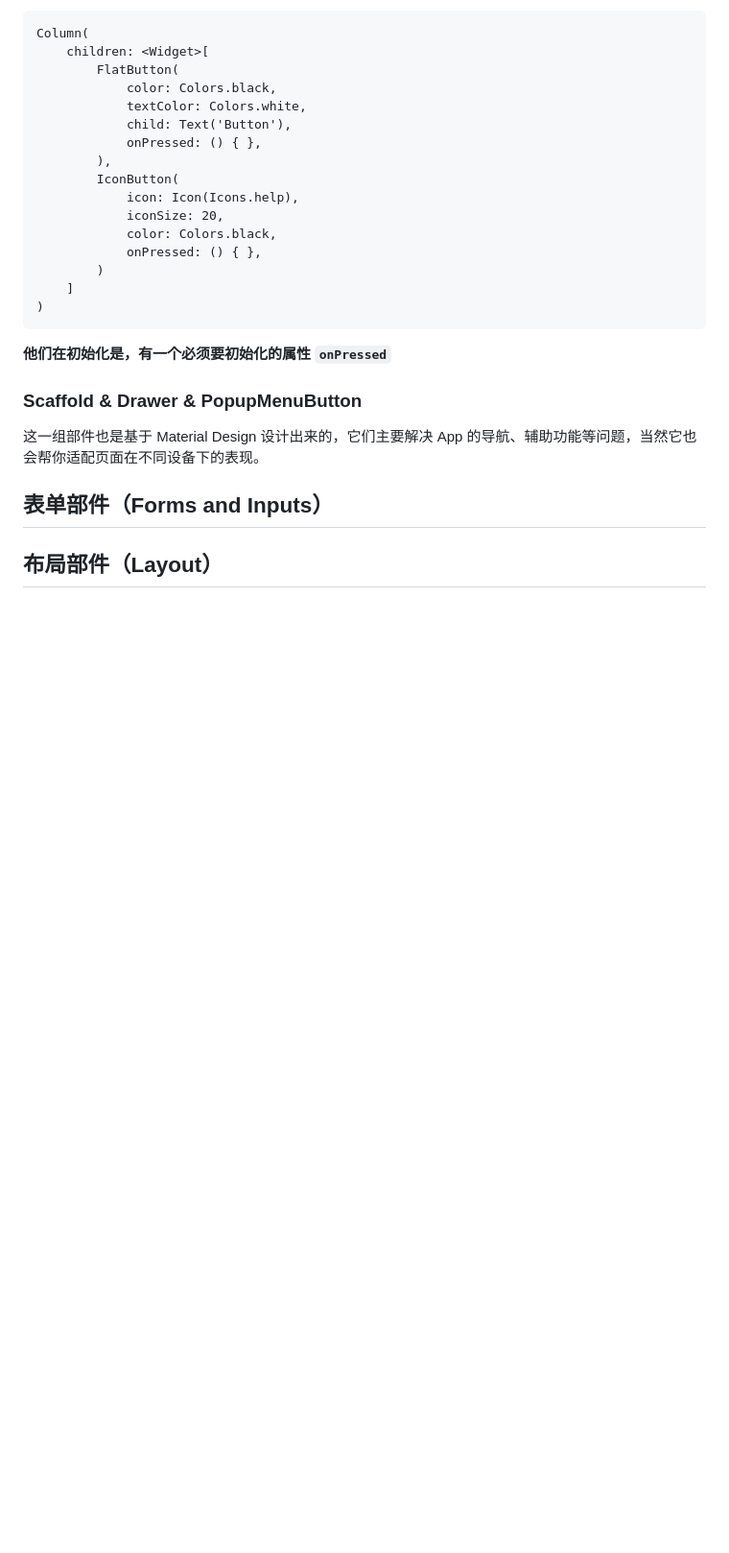
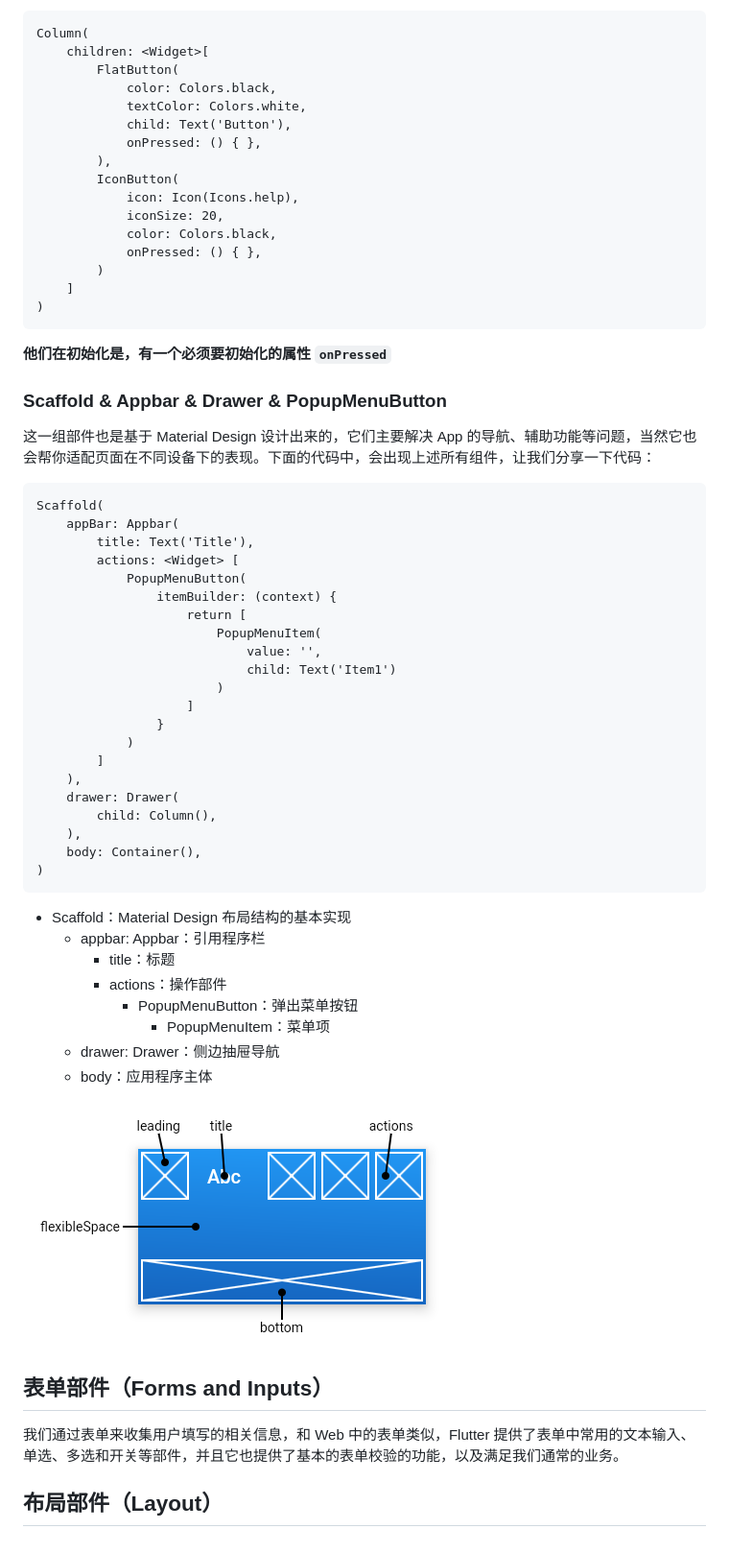
Before and after one commit to lijiakof/flutter-tutorial, a Markdown page: docs/flutter-widgets.md, the part around the change printed below. Shown: that part at 96% size. GitHub-like rendering; pictures changed too: resources/flutter-widgets-appbar.png (added); blank space fills up the shorter version.

Commit message:
图片

````diff
--- a/docs/flutter-widgets.md
+++ b/docs/flutter-widgets.md
@@ -74,11 +93,48 @@ Column(
 
 **他们在初始化是，有一个必须要初始化的属性 `onPressed`**
 
-### Scaffold & Drawer & PopupMenuButton
-这一组部件也是基于 Material Design 设计出来的，它们主要解决 App 的导航、辅助功能等问题，当然它也会帮你适配页面在不同设备下的表现。
+### Scaffold & Appbar & Drawer & PopupMenuButton
+这一组部件也是基于 Material Design 设计出来的，它们主要解决 App 的导航、辅助功能等问题，当然它也会帮你适配页面在不同设备下的表现。下面的代码中，会出现上述所有组件，让我们分享一下代码：
 
 
+```
+Scaffold(
+    appBar: Appbar(
+        title: Text('Title'),
+        actions: <Widget> [
+            PopupMenuButton(
+                itemBuilder: (context) {
+                    return [
+                        PopupMenuItem(
+                            value: '',
+                            child: Text('Item1')
+                        )
+                    ]
+                }
+            )
+        ]
+    ),
+    drawer: Drawer(
+        child: Column(),
+    ),
+    body: Container(),
+)
+```
+
+* Scaffold：Material Design 布局结构的基本实现
+    * appbar: Appbar：引用程序栏
+        * title：标题
+        * actions：操作部件
+            * PopupMenuButton：弹出菜单按钮
+                * PopupMenuItem：菜单项
+    * drawer: Drawer：侧边抽屉导航
+    * body：应用程序主体
+
+![Widgets-Appbar](../resources/flutter-widgets-appbar.png)
+
 ## 表单部件（Forms and Inputs）
+我们通过表单来收集用户填写的相关信息，和 Web 中的表单类似，Flutter 提供了表单中常用的文本输入、单选、多选和开关等部件，并且它也提供了基本的表单校验的功能，以及满足我们通常的业务。
+
 
 
 ## 布局部件（Layout）
````
Also changed, not shown: other parts of docs/flutter-widgets.md (+20 -1 lines), resources/flutter-widgets.png.
